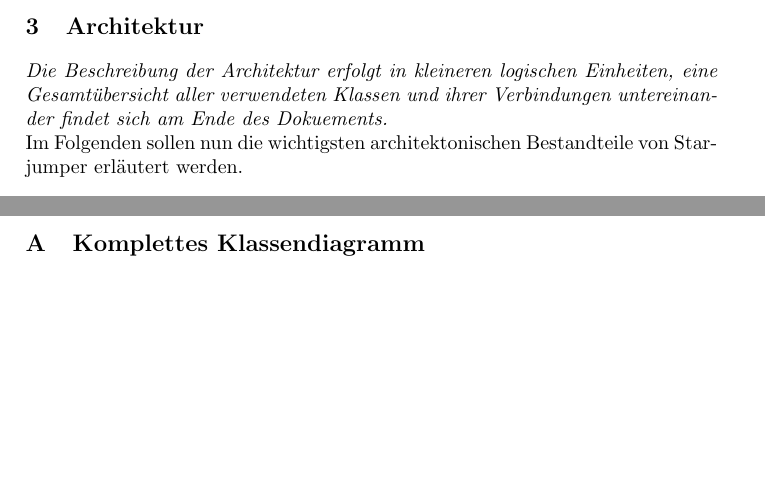
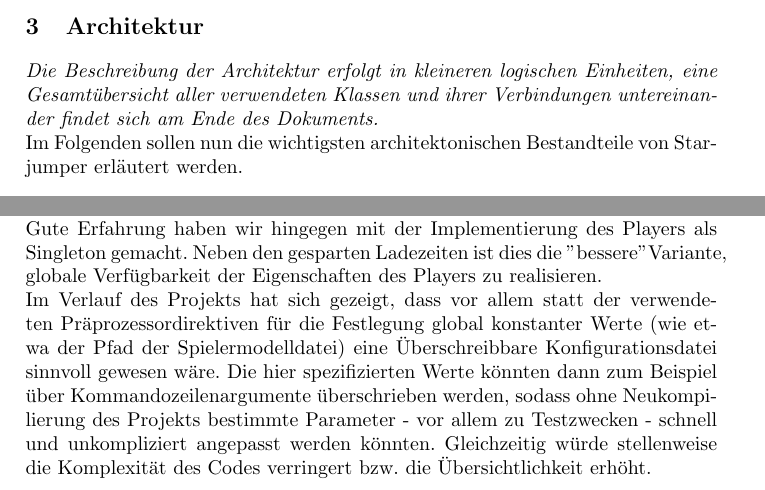
Before and after one commit to starjumper/Starjumper, a LaTeX paper (doc/starjumper.tex): two parts of pages 2 and 7 of 8 before the commit and two parts of pages 2 and 6 of 7 after it, joined at a grey line, cut so that both start at the same text, the shorter picture padded with empty space. Compiled offline with pdfLaTeX.

Commit message:
Documentation finished

```diff
--- a/doc/starjumper.tex
+++ b/doc/starjumper.tex
@@ -60,7 +60,7 @@ Die Navigation im Men\"u erfolgt \"uber die Pfeiltasten, die ausgew\"ahlte Strec
 \section{Architektur}
 
 \textit{Die Beschreibung der Architektur erfolgt in kleineren logischen Einheiten, eine Gesamt\"ubersicht
-aller verwendeten Klassen und ihrer Verbindungen untereinander findet sich am Ende des Dokuements.}\\
+aller verwendeten Klassen und ihrer Verbindungen untereinander findet sich am Ende des Dokuments.}\\
 Im Folgenden sollen nun die wichtigsten architektonischen Bestandteile von Starjumper
 erl\"autert werden.
 
@@ -167,13 +167,17 @@ zu beeinflussen. Auch das Ausnutzen der von OpenSceneGraph bereitgestellten M\"o
 bei der Traversierung des Szenengraphen nacheinander aufgerufen werden, spart an einigen Stellen Code.\\
 Ein zweifelhaftes Implementierungsdetail ist die Verwendung des Viewers als globale Variable. Auf den Viewer wird an diversen Stellen
 zugegriffen, sodass dessen Verf\"ugbarkeit nicht optional war. Genauso wenig optimal war jedoch der Ansatz, eine Referenz auf den
-Viewer durch alle Ebenen durchzureichen, sodass schlussendlich die Entscheidung auf die Variante der globalen Variable fiel.
+Viewer durch alle Ebenen durchzureichen, sodass schlussendlich die Entscheidung auf die Variante der globalen Variable fiel.\\
+Gute Erfahrung haben wir hingegen mit der Implementierung des Players als Singleton gemacht. Neben den gesparten Ladezeiten ist dies
+die "bessere" Variante, globale Verf\"ugbarkeit der Eigenschaften des Players zu realisieren.\\
+Im Verlauf des Projekts hat sich gezeigt, dass vor allem statt der verwendeten Pr\"aprozessordirektiven f\"ur die Festlegung global
+konstanter Werte (wie etwa der Pfad der Spielermodelldatei) eine \"Uberschreibbare Konfigurationsdatei sinnvoll gewesen w\"are.
+Die hier spezifizierten Werte k\"onnten dann zum Beispiel \"uber Kommandozeilenargumente \"uberschrieben werden, sodass ohne
+Neukompilierung des Projekts bestimmte Parameter - vor allem zu Testzwecken - schnell und unkompliziert angepasst werden k\"onnten.
+Gleichzeitig w\"urde stellenweise die Komplexit\"at des Codes verringert bzw. die \"Ubersichtlichkeit erh\"oht.
+
 
 \newpage
-
-\appendix
-
-\section{Komplettes Klassendiagramm}
 
 \begin{figure}[ht]
 	\centering
```
